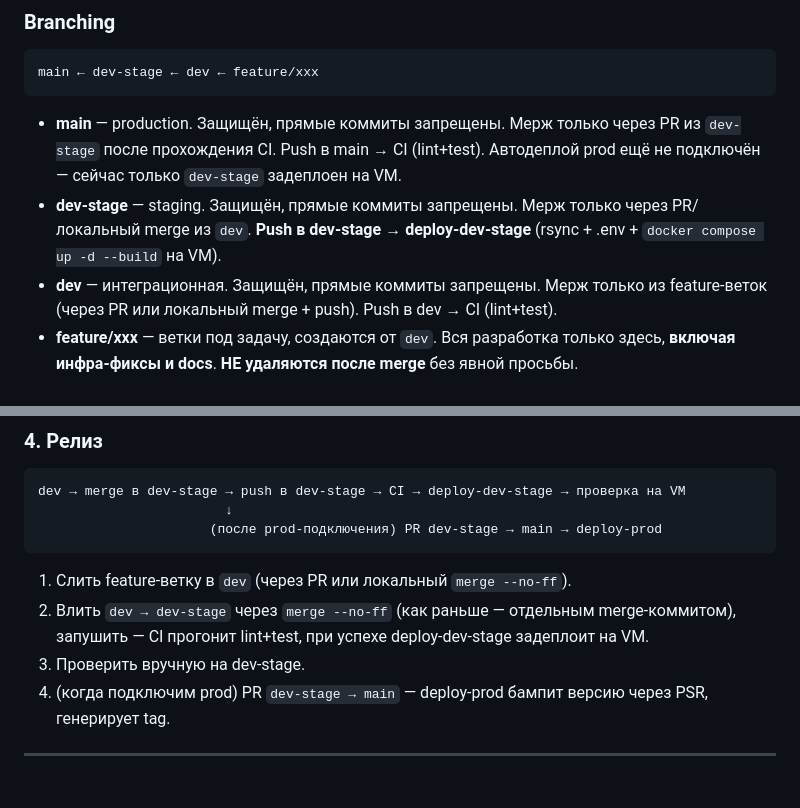
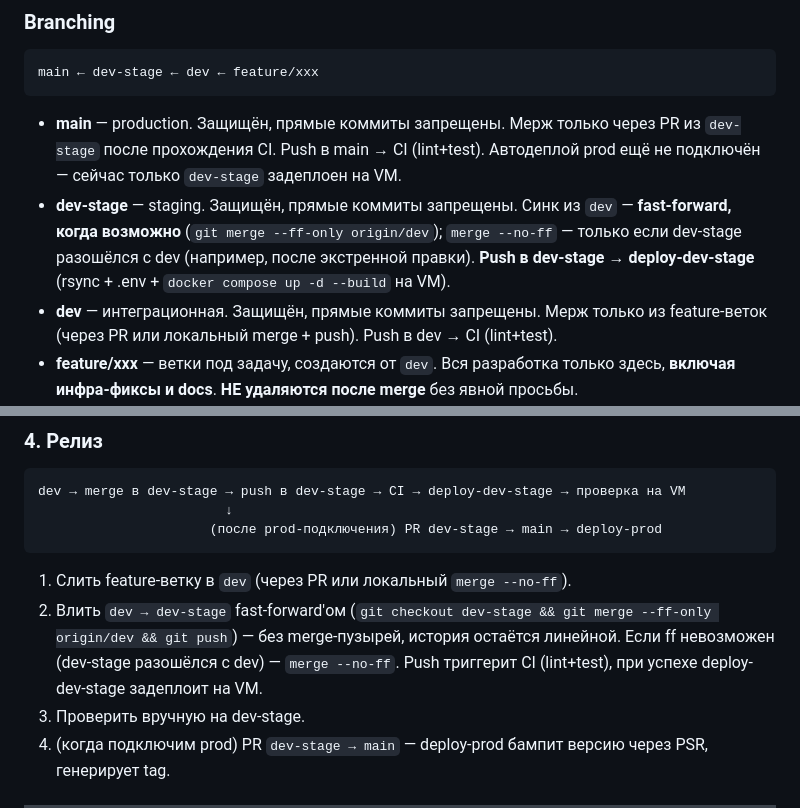
Before and after one commit to rinkorn/project-kadastra, a Markdown page: info/dev-rules.md, 2 parts joined by grey strips. Rendered like a GitHub page; blank space fills up the shorter version.

Commit message:
docs: sync dev-stage fast-forward when possible
Per user decision: dev->dev-stage syncs go --ff-only to keep the history
linear (no merge bubbles in the middle of the graph); merge --no-ff is
the fallback only when dev-stage has diverged. Requires a one-time
alignment force-push of dev-stage onto dev (content-identical, verified
with an empty diff) to make ff possible at all.

````diff
--- a/info/dev-rules.md
+++ b/info/dev-rules.md
@@ -149,7 +149,7 @@ main ← dev-stage ← dev ← feature/xxx
 ```
 
 - **main** — production. Защищён, прямые коммиты запрещены. Мерж только через PR из `dev-stage` после прохождения CI. Push в main → CI (lint+test). Автодеплой prod ещё не подключён — сейчас только `dev-stage` задеплоен на VM.
-- **dev-stage** — staging. Защищён, прямые коммиты запрещены. Мерж только через PR/локальный merge из `dev`. **Push в dev-stage → deploy-dev-stage** (rsync + .env + `docker compose up -d --build` на VM).
+- **dev-stage** — staging. Защищён, прямые коммиты запрещены. Синк из `dev` — **fast-forward, когда возможно** (`git merge --ff-only origin/dev`); `merge --no-ff` — только если dev-stage разошёлся с dev (например, после экстренной правки). **Push в dev-stage → deploy-dev-stage** (rsync + .env + `docker compose up -d --build` на VM).
 - **dev** — интеграционная. Защищён, прямые коммиты запрещены. Мерж только из feature-веток (через PR или локальный merge + push). Push в dev → CI (lint+test).
 - **feature/xxx** — ветки под задачу, создаются от `dev`. Вся разработка только здесь, **включая инфра-фиксы и docs**. **НЕ удаляются после merge** без явной просьбы.
 - **Ребейз feature-ветки на свежий `dev` прямо перед мержем** (`git checkout feature/xxx && git rebase origin/dev`): merge-пузырь тогда ответвляется от текущей вершины dev, и петли в графе идут последовательно, без переплетения. Переписывать можно ТОЛЬКО свою feature-ветку (force-push допустим для неё); `dev`, `dev-stage`, `main` никогда не ребейзятся и не форс-пушатся.
@@ -356,7 +356,7 @@ dev → merge в dev-stage → push в dev-stage → CI → deploy-dev-stage →
 ```
 
 1. Слить feature-ветку в `dev` (через PR или локальный `merge --no-ff`).
-2. Влить `dev → dev-stage` через `merge --no-ff` (как раньше — отдельным merge-коммитом), запушить — CI прогонит lint+test, при успехе deploy-dev-stage задеплоит на VM.
+2. Влить `dev → dev-stage` fast-forward'ом (`git checkout dev-stage && git merge --ff-only origin/dev && git push`) — без merge-пузырей, история остаётся линейной. Если ff невозможен (dev-stage разошёлся с dev) — `merge --no-ff`. Push триггерит CI (lint+test), при успехе deploy-dev-stage задеплоит на VM.
 3. Проверить вручную на dev-stage.
 4. (когда подключим prod) PR `dev-stage → main` — deploy-prod бампит версию через PSR, генерирует tag.
 
````
